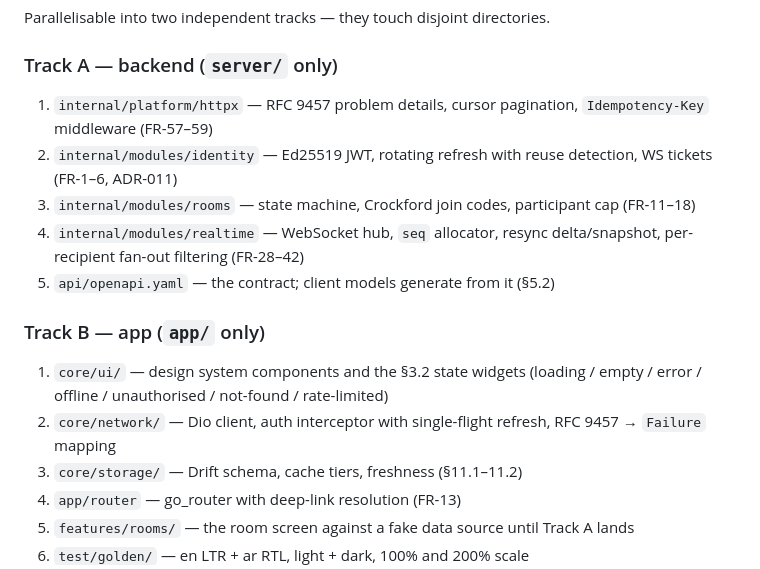
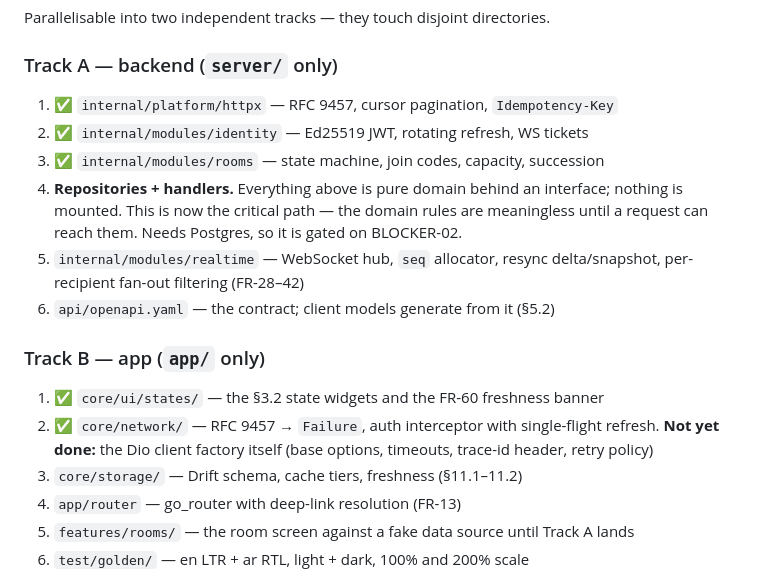
Before and after one commit to eyadsyam/VYBE, a Markdown page: docs/HANDOFF.md, the part around one of its changes. Rendered like a GitHub page.

```diff
--- a/docs/HANDOFF.md
+++ b/docs/HANDOFF.md
@@ -141,22 +159,23 @@ Parallelisable into two independent tracks — they touch disjoint directories.
 
 ### Track A — backend (`server/` only)
 
-1. `internal/platform/httpx` — RFC 9457 problem details, cursor pagination,
-   `Idempotency-Key` middleware (FR-57–59)
-2. `internal/modules/identity` — Ed25519 JWT, rotating refresh with reuse
-   detection, WS tickets (FR-1–6, ADR-011)
-3. `internal/modules/rooms` — state machine, Crockford join codes, participant
-   cap (FR-11–18)
-4. `internal/modules/realtime` — WebSocket hub, `seq` allocator, resync
+1. ✅ `internal/platform/httpx` — RFC 9457, cursor pagination, `Idempotency-Key`
+2. ✅ `internal/modules/identity` — Ed25519 JWT, rotating refresh, WS tickets
+3. ✅ `internal/modules/rooms` — state machine, join codes, capacity, succession
+4. **Repositories + handlers.** Everything above is pure domain behind an
+   interface; nothing is mounted. This is now the critical path — the domain
+   rules are meaningless until a request can reach them. Needs Postgres, so it
+   is gated on BLOCKER-02.
+5. `internal/modules/realtime` — WebSocket hub, `seq` allocator, resync
    delta/snapshot, per-recipient fan-out filtering (FR-28–42)
-5. `api/openapi.yaml` — the contract; client models generate from it (§5.2)
+6. `api/openapi.yaml` — the contract; client models generate from it (§5.2)
 
 ### Track B — app (`app/` only)
 
-1. `core/ui/` — design system components and the §3.2 state widgets (loading /
-   empty / error / offline / unauthorised / not-found / rate-limited)
-2. `core/network/` — Dio client, auth interceptor with single-flight refresh,
-   RFC 9457 → `Failure` mapping
+1. ✅ `core/ui/states/` — the §3.2 state widgets and the FR-60 freshness banner
+2. ✅ `core/network/` — RFC 9457 → `Failure`, auth interceptor with single-flight
+   refresh. **Not yet done:** the Dio client factory itself (base options,
+   timeouts, trace-id header, retry policy)
 3. `core/storage/` — Drift schema, cache tiers, freshness (§11.1–11.2)
 4. `app/router` — go_router with deep-link resolution (FR-13)
 5. `features/rooms/` — the room screen against a fake data source until Track A
```
Also changed, not shown: other parts of docs/HANDOFF.md (+26 -8 lines).
